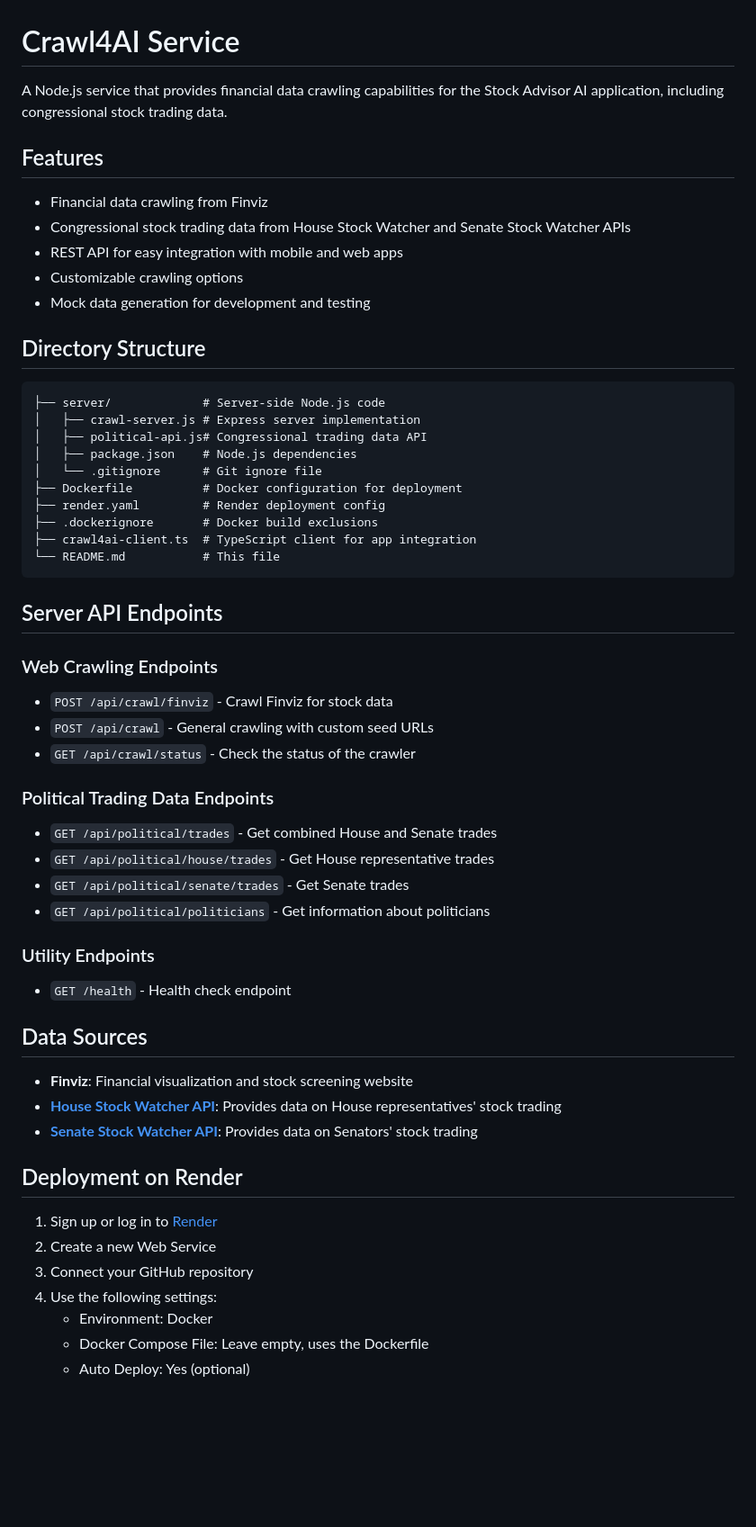
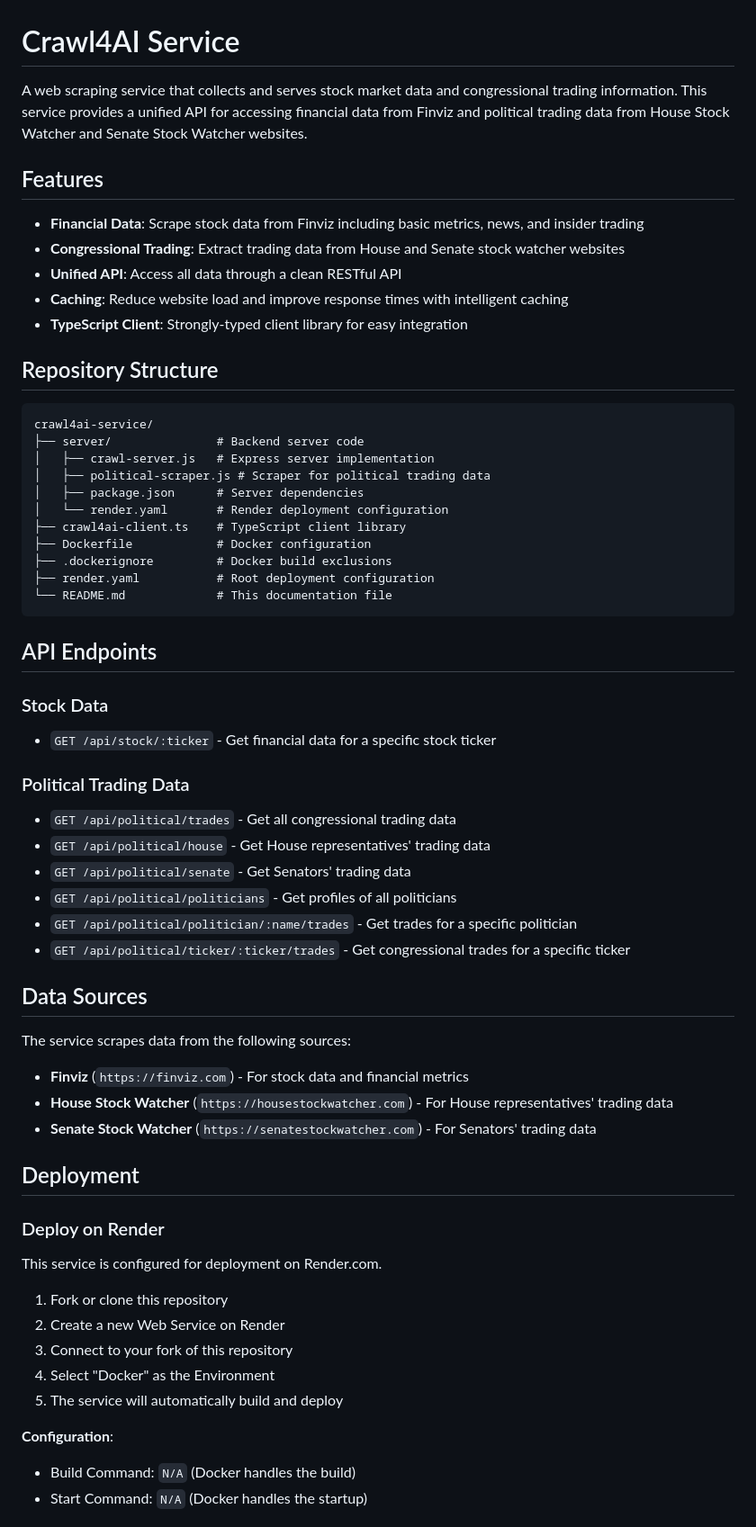
Before and after one commit to TheKedar93/crawl4ai-service, a Markdown page: README.md, the part around the change printed below. Shown: that part at 90% size. GitHub-like rendering; blank space fills up the shorter version.

Commit message:
Update README with web scraping approach

````diff
--- a/README.md
+++ b/README.md
@@ -1,58 +1,64 @@
 # Crawl4AI Service
 
-A Node.js service that provides financial data crawling capabilities for the Stock Advisor AI application, including congressional stock trading data.
+A web scraping service that collects and serves stock market data and congressional trading information. This service provides a unified API for accessing financial data from Finviz and political trading data from House Stock Watcher and Senate Stock Watcher websites.
 
 ## Features
 
-- Financial data crawling from Finviz
-- Congressional stock trading data from House Stock Watcher and Senate Stock Watcher APIs
-- REST API for easy integration with mobile and web apps
-- Customizable crawling options
-- Mock data generation for development and testing
+- **Financial Data**: Scrape stock data from Finviz including basic metrics, news, and insider trading
+- **Congressional Trading**: Extract trading data from House and Senate stock watcher websites
+- **Unified API**: Access all data through a clean RESTful API
+- **Caching**: Reduce website load and improve response times with intelligent caching
+- **TypeScript Client**: Strongly-typed client library for easy integration
 
-## Directory Structure
+## Repository Structure
 
 ```
-├── server/             # Server-side Node.js code
-│   ├── crawl-server.js # Express server implementation
-│   ├── political-api.js# Congressional trading data API
-│   ├── package.json    # Node.js dependencies
-│   └── .gitignore      # Git ignore file
-├── Dockerfile          # Docker configuration for deployment
-├── render.yaml         # Render deployment config
-├── .dockerignore       # Docker build exclusions
-├── crawl4ai-client.ts  # TypeScript client for app integration
-└── README.md           # This file
+crawl4ai-service/
+├── server/               # Backend server code
+│   ├── crawl-server.js   # Express server implementation
+│   ├── political-scraper.js # Scraper for political trading data
+│   ├── package.json      # Server dependencies
+│   └── render.yaml       # Render deployment configuration
+├── crawl4ai-client.ts    # TypeScript client library
+├── Dockerfile            # Docker configuration
+├── .dockerignore         # Docker build exclusions
+├── render.yaml           # Root deployment configuration
+└── README.md             # This documentation file
 ```
 
-## Server API Endpoints
+## API Endpoints
 
-### Web Crawling Endpoints
-- `POST /api/crawl/finviz` - Crawl Finviz for stock data
-- `POST /api/crawl` - General crawling with custom seed URLs
-- `GET /api/crawl/status` - Check the status of the crawler
+### Stock Data
+- `GET /api/stock/:ticker` - Get financial data for a specific stock ticker
 
-### Political Trading Data Endpoints
-- `GET /api/political/trades` - Get combined House and Senate trades
-- `GET /api/political/house/trades` - Get House representative trades
-- `GET /api/political/senate/trades` - Get Senate trades
-- `GET /api/political/politicians` - Get information about politicians
-
-### Utility Endpoints
-- `GET /health` - Health check endpoint
+### Political Trading Data
+- `GET /api/political/trades` - Get all congressional trading data
+- `GET /api/political/house` - Get House representatives' trading data
+- `GET /api/political/senate` - Get Senators' trading data
+- `GET /api/political/politicians` - Get profiles of all politicians
+- `GET /api/political/politician/:name/trades` - Get trades for a specific politician
+- `GET /api/political/ticker/:ticker/trades` - Get congressional trades for a specific ticker
 
 ## Data Sources
 
-- **Finviz**: Financial visualization and stock screening website
-- **[House Stock Watcher API](https://housestockwatcher.com/api)**: Provides data on House representatives' stock trading
-- **[Senate Stock Watcher API](https://senatestockwatcher.com/api)**: Provides data on Senators' stock trading
+The service scrapes data from the following sources:
+- **Finviz** (`https://finviz.com`) - For stock data and financial metrics
+- **House Stock Watcher** (`https://housestockwatcher.com`) - For House representatives' trading data
+- **Senate Stock Watcher** (`https://senatestockwatcher.com`) - For Senators' trading data
 
-## Deployment on Render
+## Deployment
 
-1. Sign up or log in to [Render](https://render.com)
-2. Create a new Web Service
-3. Connect your GitHub repository
-4. Use the following settings:
-   - Environment: Docker
-   - Docker Compose File: Leave empty, uses the Dockerfile
-   - Auto Deploy: Yes (optional)
+### Deploy on Render
+
+This service is configured for deployment on Render.com.
+
+1. Fork or clone this repository
+2. Create a new Web Service on Render
+3. Connect to your fork of this repository
+4. Select "Docker" as the Environment
+5. The service will automatically build and deploy
+
+**Configuration**:
+- Build Command: `N/A` (Docker handles the build)
+- Start Command: `N/A` (Docker handles the startup)
+
````
Also changed, not shown: other parts of README.md (+52 -32 lines).
